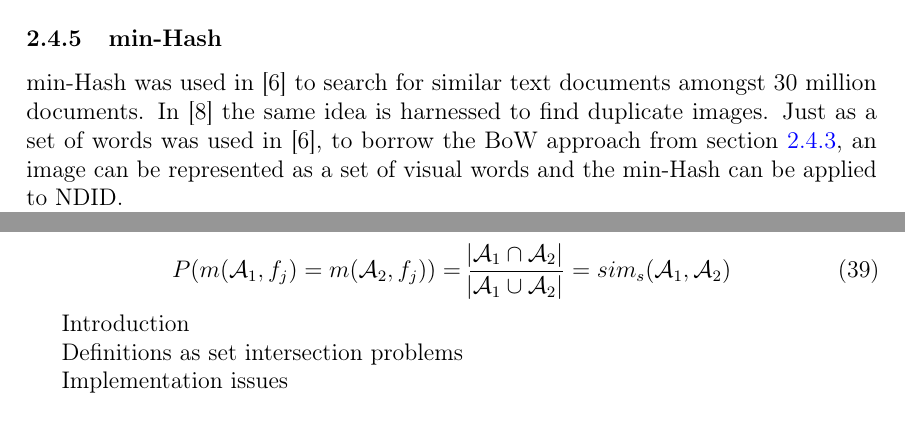
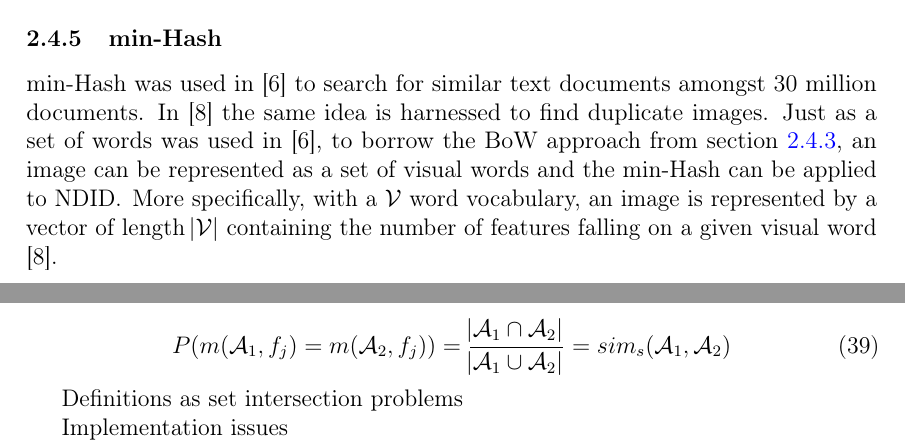
Before and after one commit to sulmanen/hash-thesis, a LaTeX thesis (hash.tex): two parts of pages 30 and 31 of 48, joined at a grey line, cut so that both start at the same text. Compiled offline with pdfLaTeX; a LaTeX package or settings file that is missing is left out.

Commit message:
more specific min-Hash

```diff
--- a/hash.tex
+++ b/hash.tex
@@ -1113,7 +1113,7 @@
 \end{center}\end{table}
 
 \subsubsection{min-Hash}
-min-Hash was used in \cite{Broder1997} to search for similar text documents amongst 30 million documents. In \cite{Chum2008} the same idea is harnessed to find duplicate images. Just as a set of words was used in \cite{Broder1997}, to borrow the BoW approach from section \ref{BOW}, an image can be represented as a set of visual words and the min-Hash can be applied to NDID.
+min-Hash was used in \cite{Broder1997} to search for similar text documents amongst 30 million documents. In \cite{Chum2008} the same idea is harnessed to find duplicate images. Just as a set of words was used in \cite{Broder1997}, to borrow the BoW approach from section \ref{BOW}, an image can be represented as a set of visual words and the min-Hash can be applied to NDID. More specifically, with a $\mathcal{V}$ word vocabulary, an image is represented by a vector of length $\abs{\mathcal{V}}$ containing the number of features falling on a given visual word \cite{Chum2008}.
 
 min-Hash (eq. \ref{minhash}) is probability that sets $\mathcal{A}_1$ and $\mathcal{A}_2$ have equal min-Hashes is the same as their similarity (eq. \ref{similarityminhash}) \cite{Chum2008}. The similarity function can vary. Set similarity is used here.
 
@@ -1129,7 +1129,6 @@
 P(m(\mathcal{A}_1,f_j) = m(\mathcal{A}_2,f_j)) = \frac{\abs{\mathcal{A}_1 \cap \mathcal{A}_2}}{\abs{\mathcal{A}_1 \cup \mathcal{A}_2}} = sim_s(\mathcal{A}_1, \mathcal{A}_2)
 \end{equation}
 
-Introduction
 
 Definitions as set intersection problems
 
```
